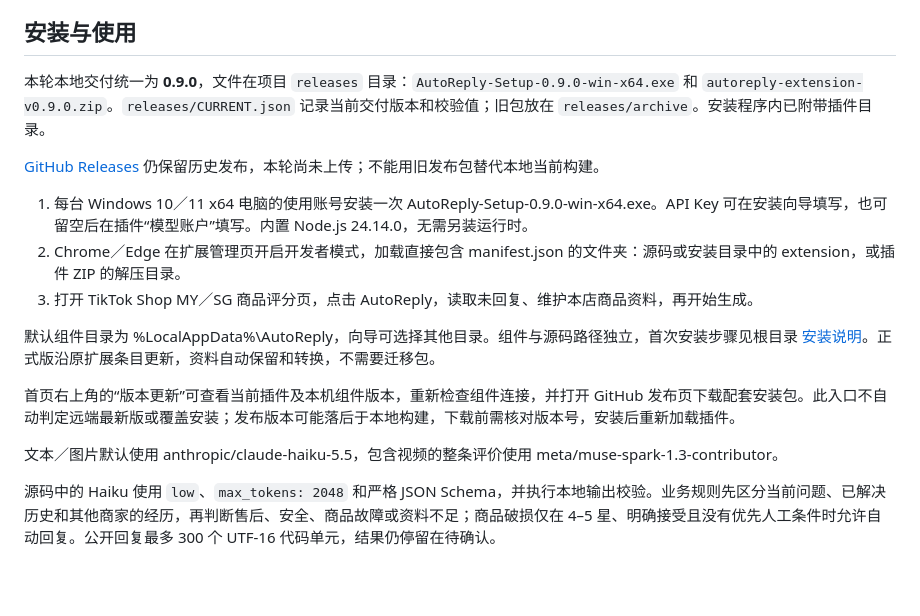
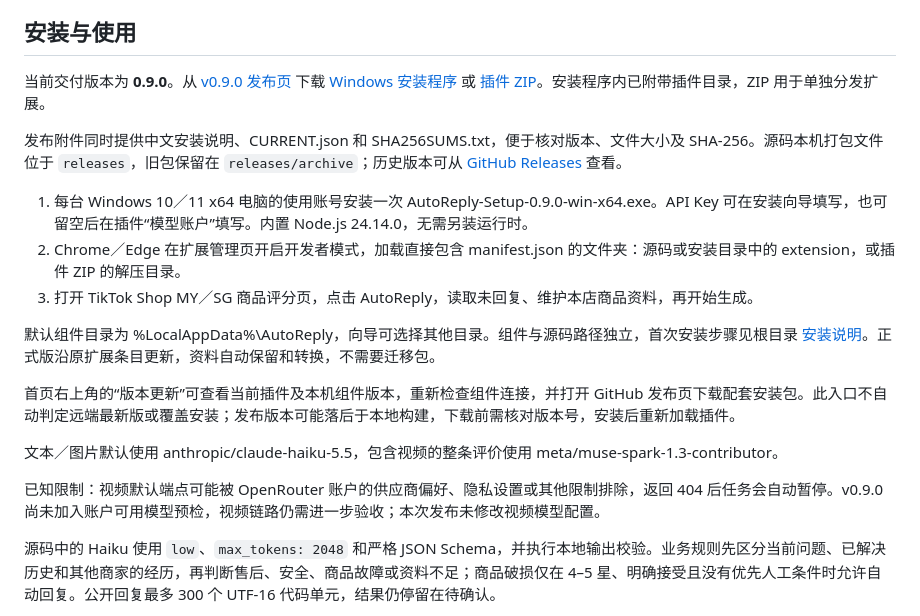
Before and after one commit to kyle-1227/AutoReply, a Markdown page: README.md, the part around the change. GitHub-like rendering; blank space fills up the shorter version.

```diff
--- a/README.md
+++ b/README.md
@@ -6,9 +6,9 @@
 
 ## 安装与使用
 
-本轮本地交付统一为 **0.9.0**，文件在项目 `releases` 目录：`AutoReply-Setup-0.9.0-win-x64.exe` 和 `autoreply-extension-v0.9.0.zip`。`releases/CURRENT.json` 记录当前交付版本和校验值；旧包放在 `releases/archive`。安装程序内已附带插件目录。
+当前交付版本为 **0.9.0**。从 [v0.9.0 发布页](https://github.com/kyle-1227/AutoReply/releases/tag/v0.9.0) 下载 [Windows 安装程序](https://github.com/kyle-1227/AutoReply/releases/download/v0.9.0/AutoReply-Setup-0.9.0-win-x64.exe) 或 [插件 ZIP](https://github.com/kyle-1227/AutoReply/releases/download/v0.9.0/autoreply-extension-v0.9.0.zip)。安装程序内已附带插件目录，ZIP 用于单独分发扩展。
 
-[GitHub Releases](https://github.com/kyle-1227/AutoReply/releases) 仍保留历史发布，本轮尚未上传；不能用旧发布包替代本地当前构建。
+发布附件同时提供中文安装说明、CURRENT.json 和 SHA256SUMS.txt，便于核对版本、文件大小及 SHA-256。源码本机打包文件位于 `releases`，旧包保留在 `releases/archive`；历史版本可从 [GitHub Releases](https://github.com/kyle-1227/AutoReply/releases) 查看。
 
 1. 每台 Windows 10／11 x64 电脑的使用账号安装一次 AutoReply-Setup-0.9.0-win-x64.exe。API Key 可在安装向导填写，也可留空后在插件“模型账户”填写。内置 Node.js 24.14.0，无需另装运行时。
 2. Chrome／Edge 在扩展管理页开启开发者模式，加载直接包含 manifest.json 的文件夹：源码或安装目录中的 extension，或插件 ZIP 的解压目录。
@@ -19,6 +19,8 @@
 首页右上角的“版本更新”可查看当前插件及本机组件版本，重新检查组件连接，并打开 GitHub 发布页下载配套安装包。此入口不自动判定远端最新版或覆盖安装；发布版本可能落后于本地构建，下载前需核对版本号，安装后重新加载插件。
 
 文本／图片默认使用 anthropic/claude-haiku-5.5，包含视频的整条评价使用 meta/muse-spark-1.3-contributor。
+
+已知限制：视频默认端点可能被 OpenRouter 账户的供应商偏好、隐私设置或其他限制排除，返回 404 后任务会自动暂停。v0.9.0 尚未加入账户可用模型预检，视频链路仍需进一步验收；本次发布未修改视频模型配置。
 
 源码中的 Haiku 使用 `low`、`max_tokens: 2048` 和严格 JSON Schema，并执行本地输出校验。业务规则先区分当前问题、已解决历史和其他商家的经历，再判断售后、安全、商品故障或资料不足；商品破损仅在 4–5 星、明确接受且没有优先人工条件时允许自动回复。公开回复最多 300 个 UTF-16 代码单元，结果仍停留在待确认。
 
```
Also changed, not shown: 安装说明.md (+2 -2 lines), 项目需求文档.md (+1 -1 lines).
